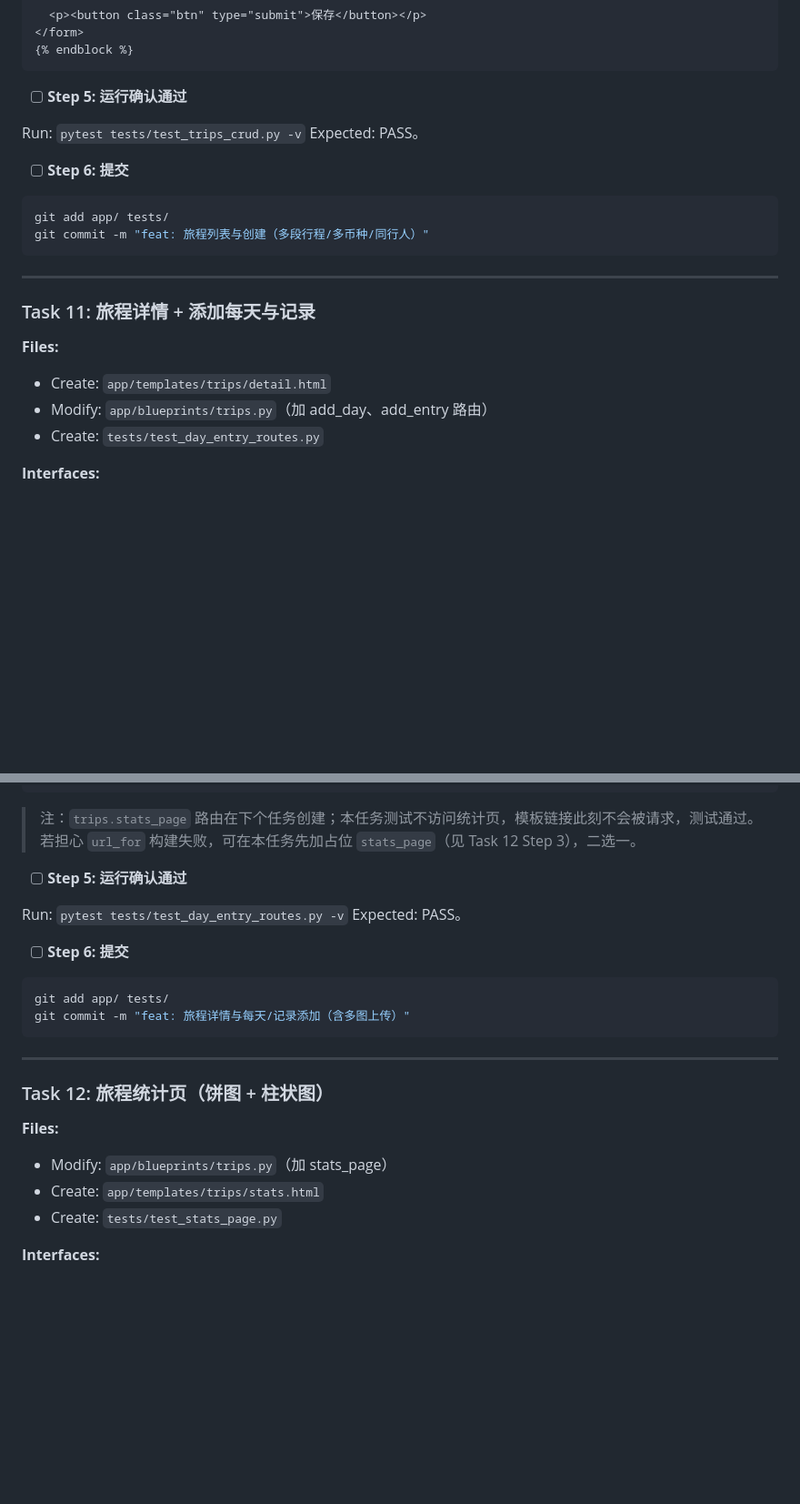
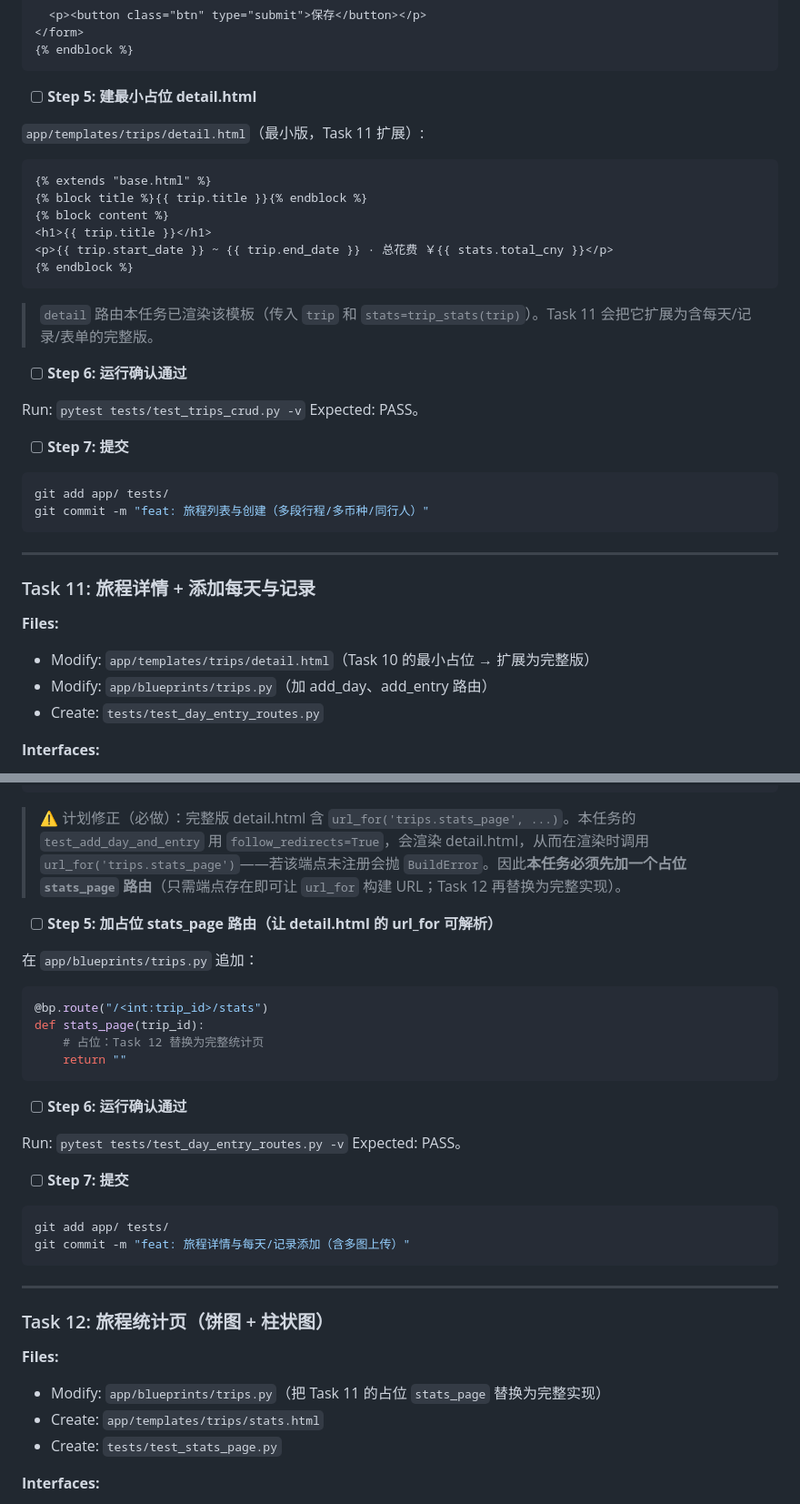
Before and after one commit to neilgris/travel, a Markdown page: docs/plans/2026-06-30-travel-journal-v1.md, 2 parts joined by grey strips. Shown at 91% size. Drawn GitHub-style; blank space fills up the shorter version.

Commit message:
docs(plan): 修正 Task10/11 模板与路由顺序 (detail.html 占位 + stats_page 占位)

````diff
--- a/docs/plans/2026-06-30-travel-journal-v1.md
+++ b/docs/plans/2026-06-30-travel-journal-v1.md
@@ -1307,12 +1310,26 @@ def detail(trip_id):
 {% endblock %}
 ```
 
-- [ ] **Step 5: 运行确认通过**
+- [ ] **Step 5: 建最小占位 detail.html**
+
+`app/templates/trips/detail.html`（最小版，Task 11 扩展）:
+```html
+{% extends "base.html" %}
+{% block title %}{{ trip.title }}{% endblock %}
+{% block content %}
+<h1>{{ trip.title }}</h1>
+<p>{{ trip.start_date }} ~ {{ trip.end_date }} · 总花费 ￥{{ stats.total_cny }}</p>
+{% endblock %}
+```
+
+> `detail` 路由本任务已渲染该模板（传入 `trip` 和 `stats=trip_stats(trip)`）。Task 11 会把它扩展为含每天/记录/表单的完整版。
+
+- [ ] **Step 6: 运行确认通过**
 
 Run: `pytest tests/test_trips_crud.py -v`
 Expected: PASS。
 
-- [ ] **Step 6: 提交**
+- [ ] **Step 7: 提交**
 
 ```bash
 git add app/ tests/
@@ -1324,7 +1341,7 @@ git commit -m "feat: 旅程列表与创建（多段行程/多币种/同行人）
 ### Task 11: 旅程详情 + 添加每天与记录
 
 **Files:**
-- Create: `app/templates/trips/detail.html`
+- Modify: `app/templates/trips/detail.html`（Task 10 的最小占位 → 扩展为完整版）
 - Modify: `app/blueprints/trips.py`（加 add_day、add_entry 路由）
 - Create: `tests/test_day_entry_routes.py`
 
@@ -1481,14 +1498,24 @@ def detail(trip_id):
 {% endblock %}
 ```
 
-> 注：`trips.stats_page` 路由在下个任务创建；本任务测试不访问统计页，模板链接此刻不会被请求，测试通过。若担心 `url_for` 构建失败，可在本任务先加占位 `stats_page`（见 Task 12 Step 3），二选一。
-
-- [ ] **Step 5: 运行确认通过**
+> ⚠️ 计划修正（必做）：完整版 detail.html 含 `url_for('trips.stats_page', ...)`。本任务的 `test_add_day_and_entry` 用 `follow_redirects=True`，会渲染 detail.html，从而在渲染时调用 `url_for('trips.stats_page')`——若该端点未注册会抛 `BuildError`。因此**本任务必须先加一个占位 `stats_page` 路由**（只需端点存在即可让 `url_for` 构建 URL；Task 12 再替换为完整实现）。
+
+- [ ] **Step 5: 加占位 stats_page 路由（让 detail.html 的 url_for 可解析）**
+
+在 `app/blueprints/trips.py` 追加：
+```python
+@bp.route("/<int:trip_id>/stats")
+def stats_page(trip_id):
+    # 占位：Task 12 替换为完整统计页
+    return ""
+```
+
+- [ ] **Step 6: 运行确认通过**
 
 Run: `pytest tests/test_day_entry_routes.py -v`
 Expected: PASS。
 
-- [ ] **Step 6: 提交**
+- [ ] **Step 7: 提交**
 
 ```bash
 git add app/ tests/
@@ -1500,7 +1527,7 @@ git commit -m "feat: 旅程详情与每天/记录添加（含多图上传）"
 ### Task 12: 旅程统计页（饼图 + 柱状图）
 
 **Files:**
-- Modify: `app/blueprints/trips.py`（加 stats_page）
+- Modify: `app/blueprints/trips.py`（把 Task 11 的占位 `stats_page` 替换为完整实现）
 - Create: `app/templates/trips/stats.html`
 - Create: `tests/test_stats_page.py`
 
````
Also changed, not shown: other parts of docs/plans/2026-06-30-travel-journal-v1.md (+3 -0 lines).
